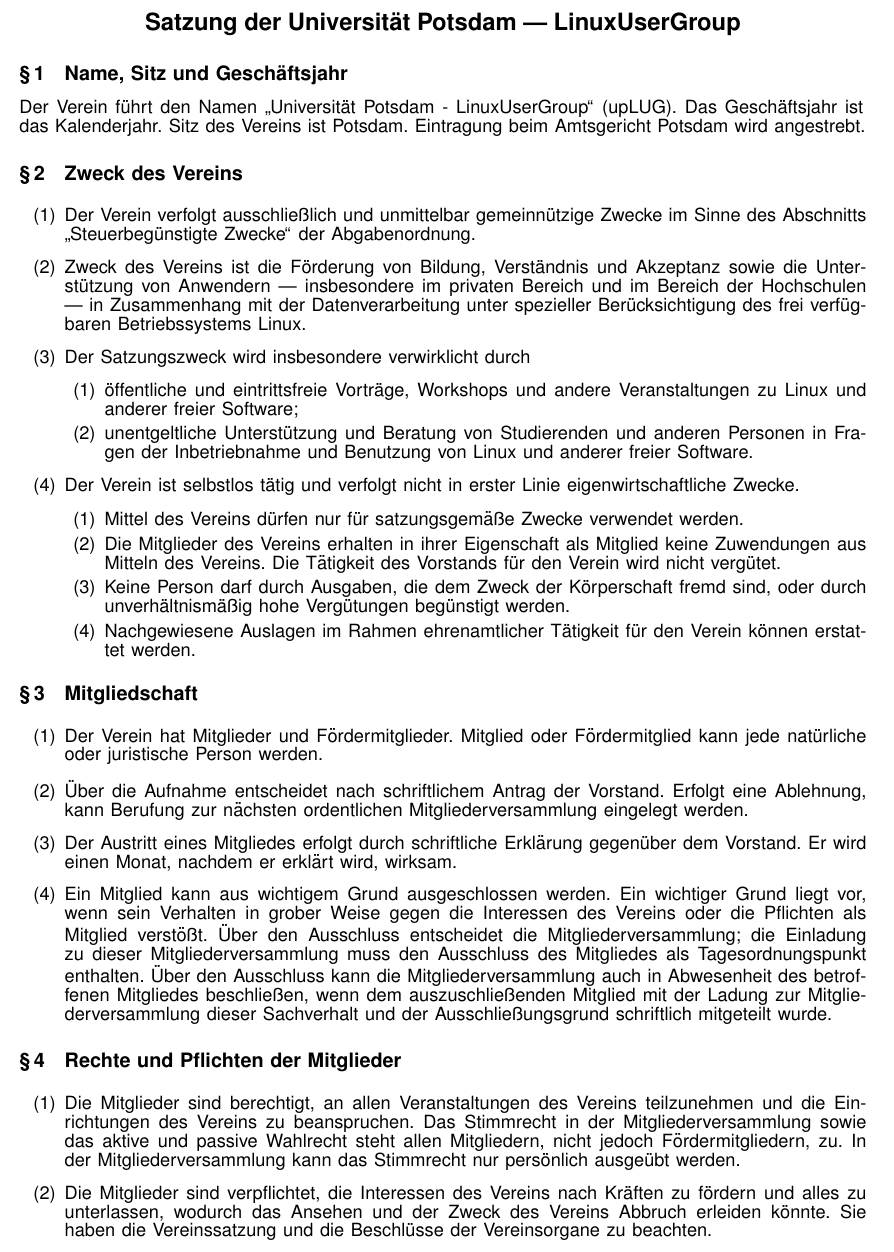
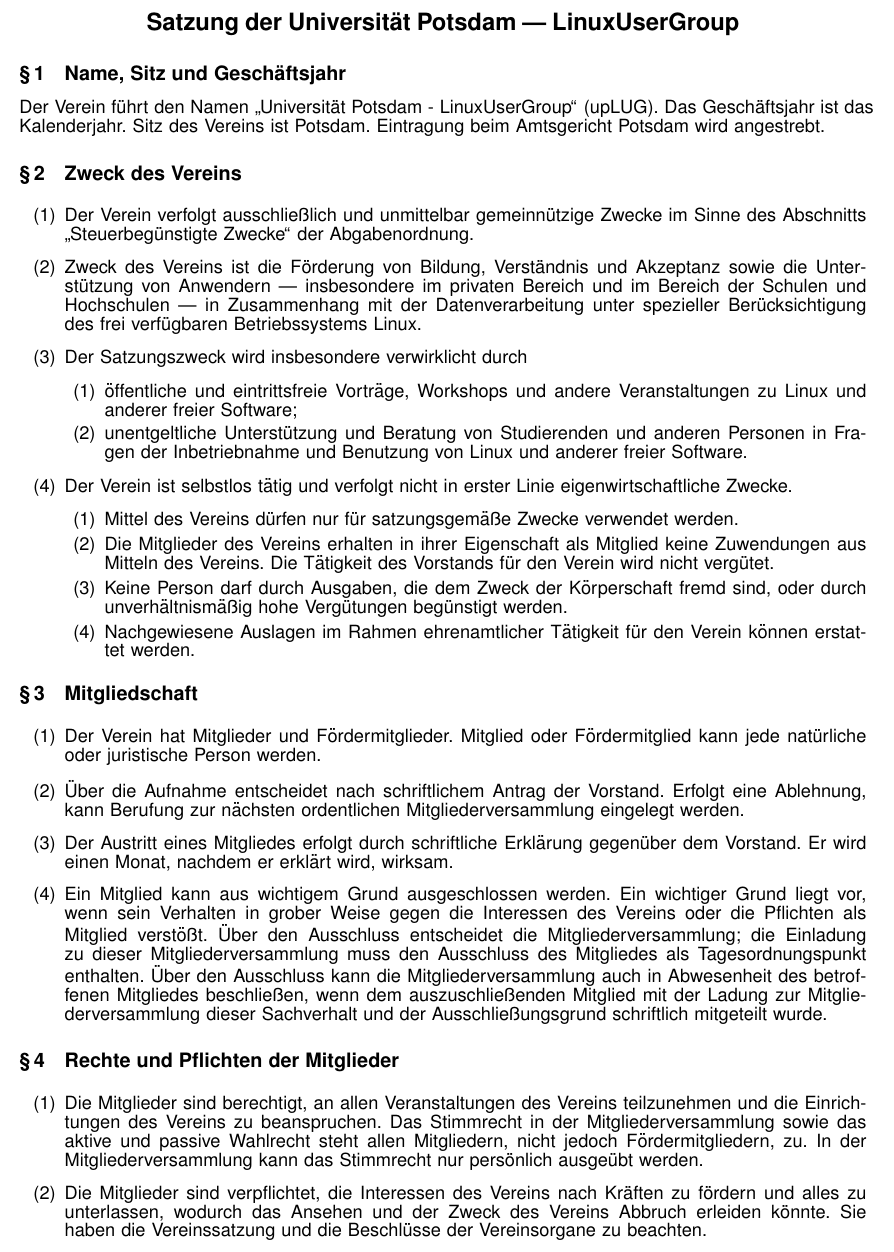
Before and after one commit to timof/uplug, a LaTeX document (satzung.tex): part of page 1 of 3, cut so that both start at the same text. Compiled offline with pdfLaTeX.

Commit message:
wir machen auch Schuelerprojekttage

```diff
--- a/satzung.tex
+++ b/satzung.tex
@@ -3,8 +3,8 @@
 \usepackage{german}
 \usepackage{times}
 
-\sffamily
-\fontsize{12pt}{10pt}\selectfont
+% \fontsize{11pt}{8pt}\selectfont
+\def\normalfont{\sffamily}
 
 \parindent0pt
 \topmargin-15mm
@@ -41,7 +41,7 @@
 }
 
 \begin{document}
-\sffamily
+\normalfont
 \fontsize{11pt}{8pt}\selectfont
 
 \centerline{\Large\bfseries  Satzung der Universit{\"a}t Potsdam --- LinuxUserGroup}
@@ -69,7 +69,7 @@
   \item
      Zweck des Vereins ist die F{\"o}rderung von Bildung, Verst{\"a}ndnis und
      Akzeptanz sowie die Unter\-st{\"u}tzung von Anwendern --- insbesondere im privaten Bereich
-     und im Bereich der Hochschulen --- in Zusammenhang mit der Datenverarbeitung
+     und im Bereich der Schulen und Hochschulen --- in Zusammenhang mit der Datenverarbeitung
      unter spezieller Ber{\"u}cksichtigung des frei ver\-f{\"u}g\-baren Betriebssystems Linux.
    \item
      Der Satzungszweck wird insbesondere verwirklicht durch
```
